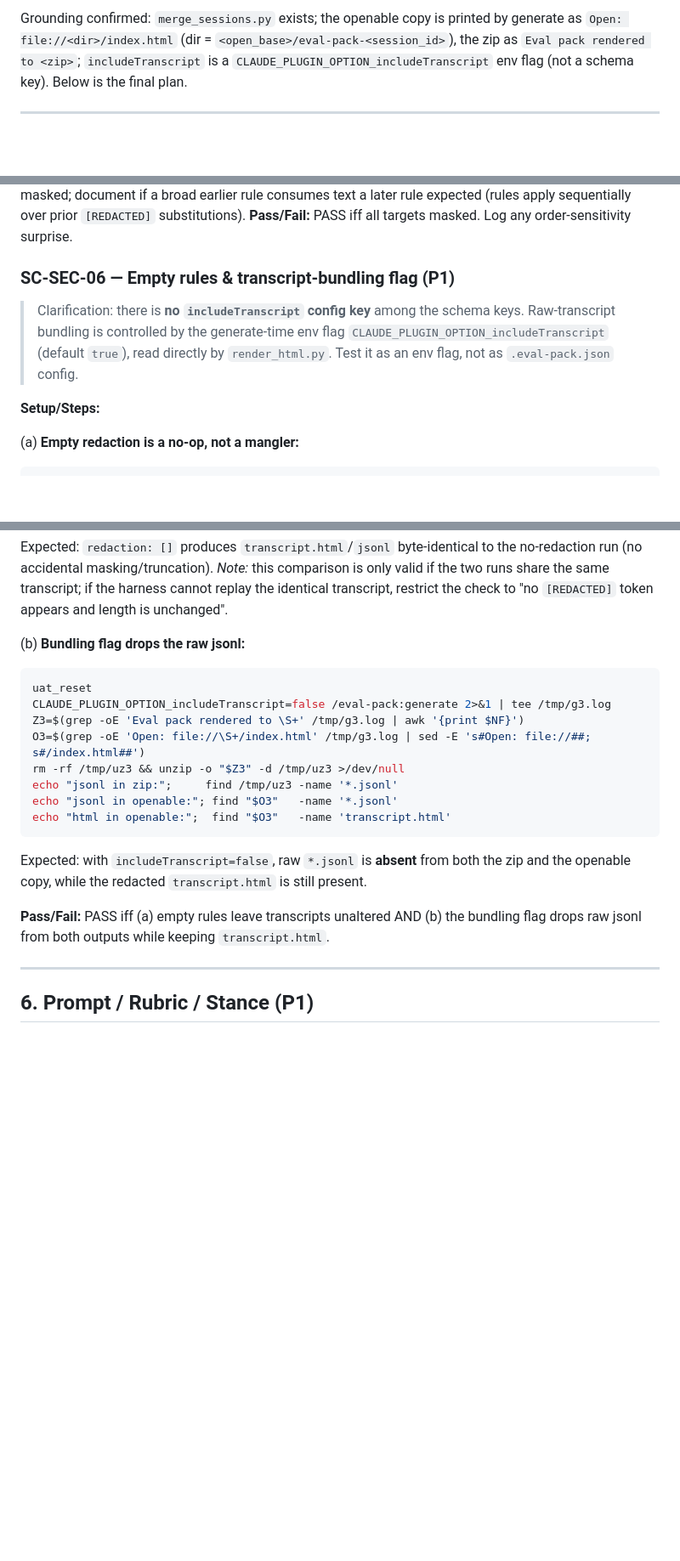
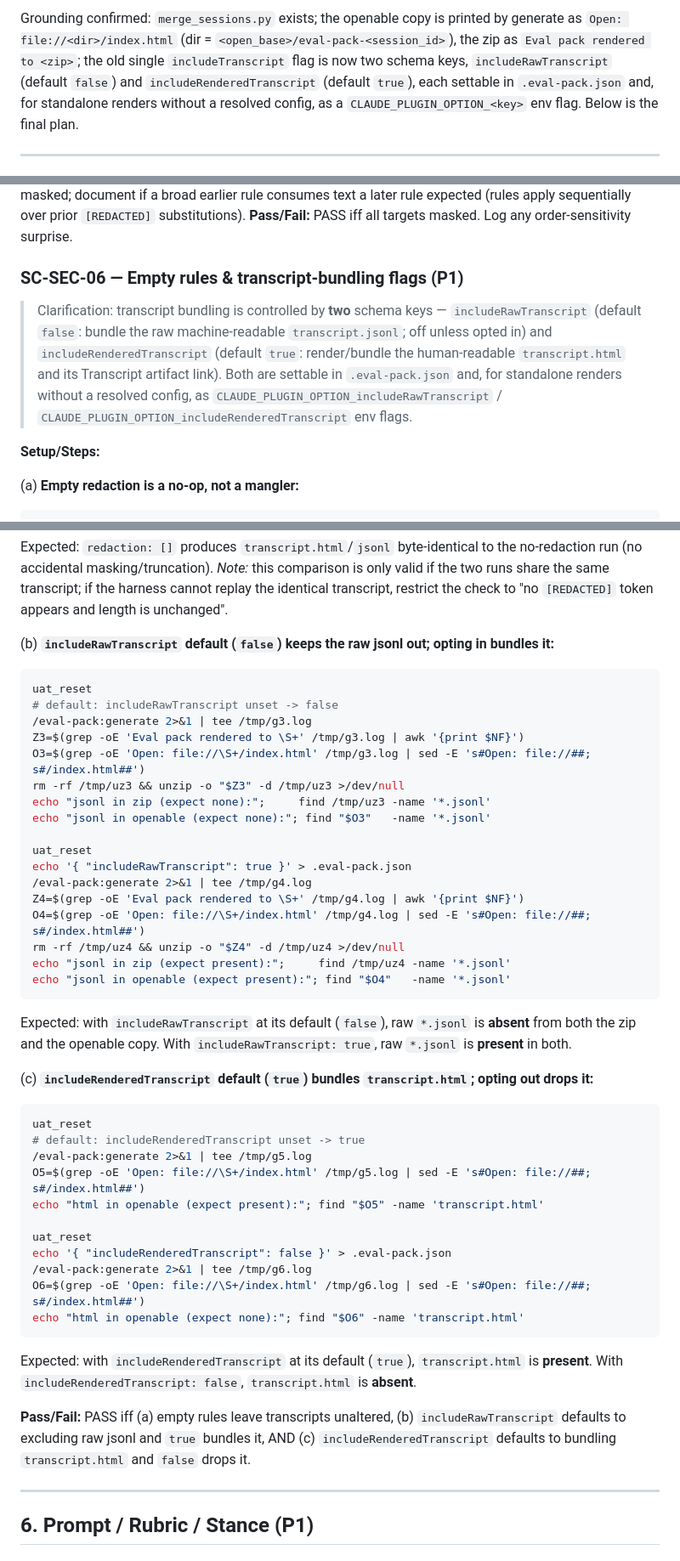
Before and after one commit to smalls257/eval-pack, a Markdown page: docs/uat-plan.md, 3 parts joined by grey strips. Shown at 85% size. Drawn GitHub-style; blank space fills up the shorter version.

````diff
--- a/docs/uat-plan.md
+++ b/docs/uat-plan.md
@@ -1,4 +1,4 @@
-Grounding confirmed: `merge_sessions.py` exists; the openable copy is printed by generate as `Open: file://<dir>/index.html` (dir = `<open_base>/eval-pack-<session_id>`), the zip as `Eval pack rendered to <zip>`; `includeTranscript` is a `CLAUDE_PLUGIN_OPTION_includeTranscript` env flag (not a schema key). Below is the final plan.
+Grounding confirmed: `merge_sessions.py` exists; the openable copy is printed by generate as `Open: file://<dir>/index.html` (dir = `<open_base>/eval-pack-<session_id>`), the zip as `Eval pack rendered to <zip>`; the old single `includeTranscript` flag is now two schema keys, `includeRawTranscript` (default `false`) and `includeRenderedTranscript` (default `true`), each settable in `.eval-pack.json` and, for standalone renders without a resolved config, as a `CLAUDE_PLUGIN_OPTION_<key>` env flag. Below is the final plan.
 
 ---
 
@@ -687,9 +687,14 @@ done
 **Expected:** all intended secrets masked; document if a broad earlier rule consumes text a later rule expected (rules apply sequentially over prior `[REDACTED]` substitutions).
 **Pass/Fail:** PASS iff all targets masked. Log any order-sensitivity surprise.
 
-### SC-SEC-06 — Empty rules & transcript-bundling flag (P1)
+### SC-SEC-06 — Empty rules & transcript-bundling flags (P1)
 
-> Clarification: there is **no `includeTranscript` config key** among the schema keys. Raw-transcript bundling is controlled by the generate-time env flag `CLAUDE_PLUGIN_OPTION_includeTranscript` (default `true`), read directly by `render_html.py`. Test it as an env flag, not as `.eval-pack.json` config.
+> Clarification: transcript bundling is controlled by **two** schema keys — `includeRawTranscript`
+> (default `false`: bundle the raw machine-readable `transcript.jsonl`; off unless opted in) and
+> `includeRenderedTranscript` (default `true`: render/bundle the human-readable `transcript.html`
+> and its Transcript artifact link). Both are settable in `.eval-pack.json` and, for standalone
+> renders without a resolved config, as `CLAUDE_PLUGIN_OPTION_includeRawTranscript` /
+> `CLAUDE_PLUGIN_OPTION_includeRenderedTranscript` env flags.
 
 **Setup/Steps:**
 
@@ -710,20 +715,50 @@ diff /tmp/t1.jsonl "$O2/transcript.jsonl" && echo "jsonl identical" || echo "!!
 ```
 Expected: `redaction: []` produces `transcript.html`/`jsonl` byte-identical to the no-redaction run (no accidental masking/truncation). *Note:* this comparison is only valid if the two runs share the same transcript; if the harness cannot replay the identical transcript, restrict the check to "no `[REDACTED]` token appears and length is unchanged".
 
-(b) **Bundling flag drops the raw jsonl:**
+(b) **`includeRawTranscript` default (`false`) keeps the raw jsonl out; opting in bundles it:**
 ```bash
 uat_reset
-CLAUDE_PLUGIN_OPTION_includeTranscript=false /eval-pack:generate 2>&1 | tee /tmp/g3.log
+# default: includeRawTranscript unset -> false
+/eval-pack:generate 2>&1 | tee /tmp/g3.log
 Z3=$(grep -oE 'Eval pack rendered to \S+' /tmp/g3.log | awk '{print $NF}')
 O3=$(grep -oE 'Open: file://\S+/index.html' /tmp/g3.log | sed -E 's#Open: file://##; s#/index.html##')
 rm -rf /tmp/uz3 && unzip -o "$Z3" -d /tmp/uz3 >/dev/null
-echo "jsonl in zip:";     find /tmp/uz3 -name '*.jsonl'
-echo "jsonl in openable:"; find "$O3"   -name '*.jsonl'
-echo "html in openable:";  find "$O3"   -name 'transcript.html'
+echo "jsonl in zip (expect none):";     find /tmp/uz3 -name '*.jsonl'
+echo "jsonl in openable (expect none):"; find "$O3"   -name '*.jsonl'
+
+uat_reset
+echo '{ "includeRawTranscript": true }' > .eval-pack.json
+/eval-pack:generate 2>&1 | tee /tmp/g4.log
+Z4=$(grep -oE 'Eval pack rendered to \S+' /tmp/g4.log | awk '{print $NF}')
+O4=$(grep -oE 'Open: file://\S+/index.html' /tmp/g4.log | sed -E 's#Open: file://##; s#/index.html##')
+rm -rf /tmp/uz4 && unzip -o "$Z4" -d /tmp/uz4 >/dev/null
+echo "jsonl in zip (expect present):";     find /tmp/uz4 -name '*.jsonl'
+echo "jsonl in openable (expect present):"; find "$O4"   -name '*.jsonl'
 ```
-Expected: with `includeTranscript=false`, raw `*.jsonl` is **absent** from both the zip and the openable copy, while the redacted `transcript.html` is still present.
+Expected: with `includeRawTranscript` at its default (`false`), raw `*.jsonl` is **absent** from
+both the zip and the openable copy. With `includeRawTranscript: true`, raw `*.jsonl` is **present**
+in both.
 
-**Pass/Fail:** PASS iff (a) empty rules leave transcripts unaltered AND (b) the bundling flag drops raw jsonl from both outputs while keeping `transcript.html`.
+(c) **`includeRenderedTranscript` default (`true`) bundles `transcript.html`; opting out drops it:**
+```bash
+uat_reset
+# default: includeRenderedTranscript unset -> true
+/eval-pack:generate 2>&1 | tee /tmp/g5.log
+O5=$(grep -oE 'Open: file://\S+/index.html' /tmp/g5.log | sed -E 's#Open: file://##; s#/index.html##')
+echo "html in openable (expect present):"; find "$O5" -name 'transcript.html'
+
+uat_reset
+echo '{ "includeRenderedTranscript": false }' > .eval-pack.json
+/eval-pack:generate 2>&1 | tee /tmp/g6.log
+O6=$(grep -oE 'Open: file://\S+/index.html' /tmp/g6.log | sed -E 's#Open: file://##; s#/index.html##')
+echo "html in openable (expect none):"; find "$O6" -name 'transcript.html'
+```
+Expected: with `includeRenderedTranscript` at its default (`true`), `transcript.html` is
+**present**. With `includeRenderedTranscript: false`, `transcript.html` is **absent**.
+
+**Pass/Fail:** PASS iff (a) empty rules leave transcripts unaltered, (b) `includeRawTranscript`
+defaults to excluding raw jsonl and `true` bundles it, AND (c) `includeRenderedTranscript`
+defaults to bundling `transcript.html` and `false` drops it.
 
 ---
 
````
Also changed, not shown: README.md (+3 -1 lines), skills/tune/SKILL.md (+3 -2 lines).
